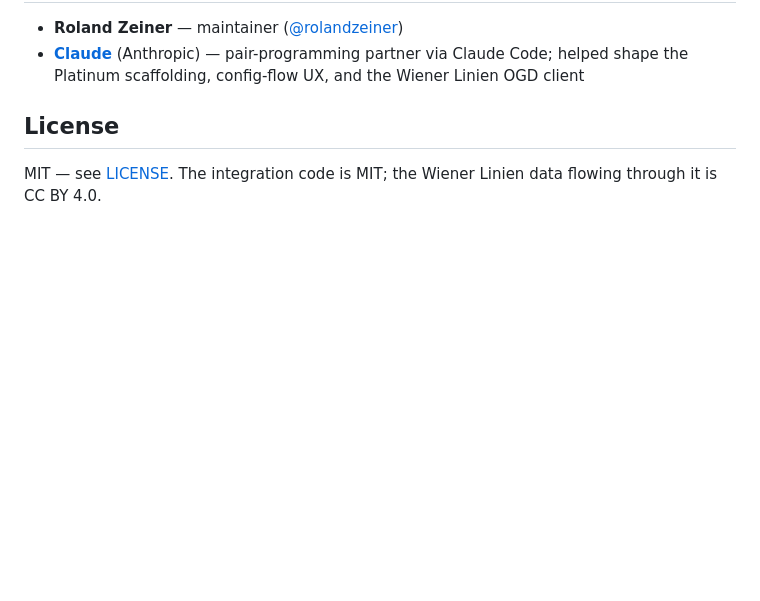
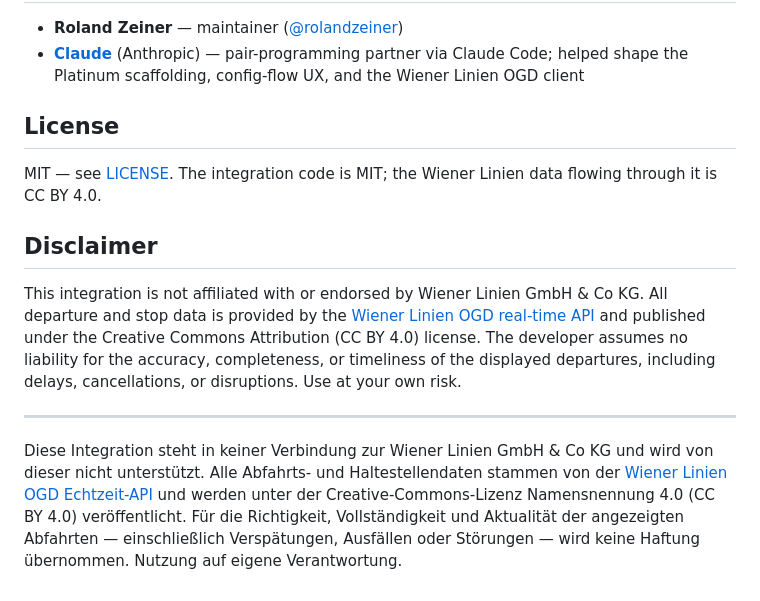
Before and after one commit to rolandzeiner/wiener-linien-austria, a Markdown page: README.md, the part around the change. Rendered like a GitHub page; blank space fills up the shorter version.

Commit message:
docs: add bilingual legal disclaimer (mirrors tankstellen pattern)
Clarifies no affiliation with Wiener Linien GmbH & Co KG, data source,
CC BY 4.0 license, and no liability for departure accuracy. English
section + German mirror for local users.

```diff
--- a/README.md
+++ b/README.md
@@ -173,3 +173,11 @@ If you build a Lovelace card or other user-facing UI on top of this integration,
 ## License
 
 MIT — see [LICENSE](LICENSE). The integration code is MIT; the Wiener Linien data flowing through it is CC BY 4.0.
+
+## Disclaimer
+
+This integration is not affiliated with or endorsed by Wiener Linien GmbH & Co KG. All departure and stop data is provided by the [Wiener Linien OGD real-time API](https://www.wienerlinien.at/open-data) and published under the Creative Commons Attribution (CC BY 4.0) license. The developer assumes no liability for the accuracy, completeness, or timeliness of the displayed departures, including delays, cancellations, or disruptions. Use at your own risk.
+
+---
+
+Diese Integration steht in keiner Verbindung zur Wiener Linien GmbH & Co KG und wird von dieser nicht unterstützt. Alle Abfahrts- und Haltestellendaten stammen von der [Wiener Linien OGD Echtzeit-API](https://www.wienerlinien.at/open-data) und werden unter der Creative-Commons-Lizenz Namensnennung 4.0 (CC BY 4.0) veröffentlicht. Für die Richtigkeit, Vollständigkeit und Aktualität der angezeigten Abfahrten — einschließlich Verspätungen, Ausfällen oder Störungen — wird keine Haftung übernommen. Nutzung auf eigene Verantwortung.
```
